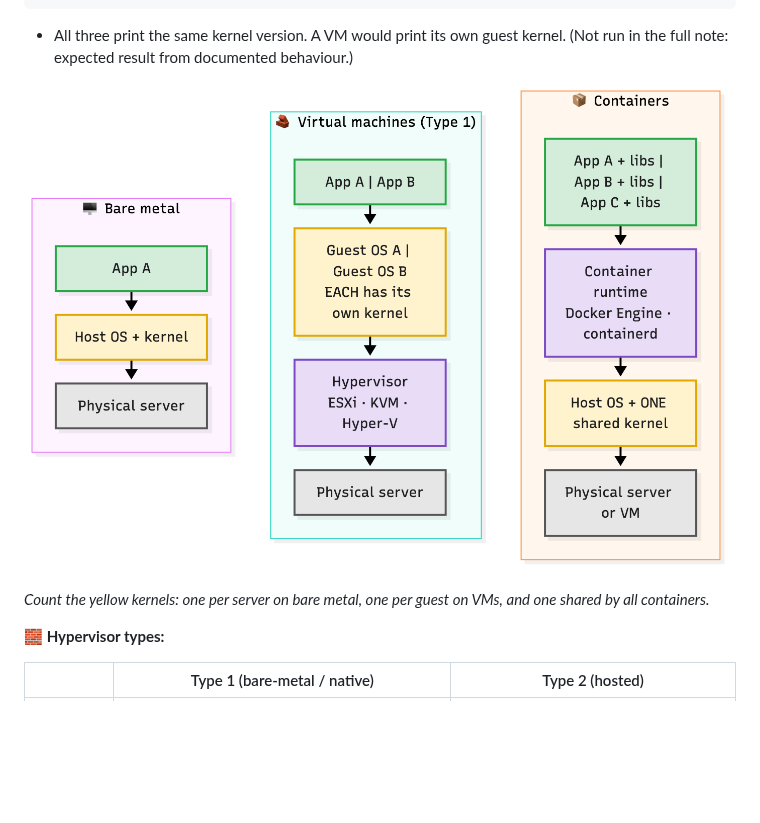
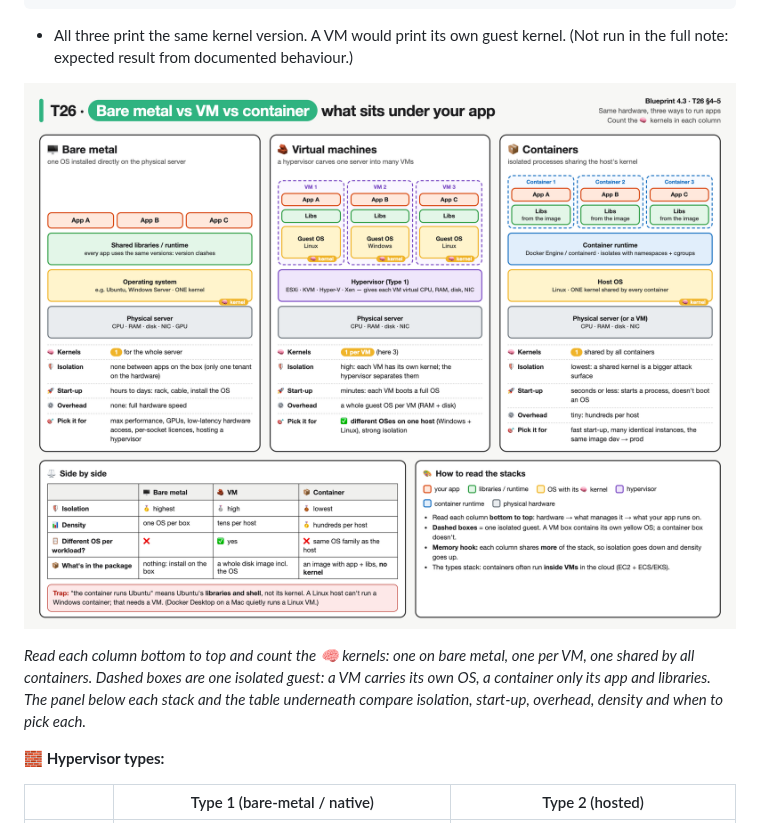
Before and after one commit to beedydo/ccna-auto-study-notes, a Markdown page: bee-essentials/T26-deployment-models-edge-computing.md, the part around the change. Rendered like a GitHub page; pictures changed too: assets/T26/05-stacks.png (deleted), assets/T26/09-bm-vm-container-stacks.png (added); blank space fills up the shorter version.

```diff
--- a/bee-essentials/T26-deployment-models-edge-computing.md
+++ b/bee-essentials/T26-deployment-models-edge-computing.md
@@ -154,9 +154,9 @@ docker run --rm ubuntu:24.04 uname -r      # Ubuntu container: same again, a dif
 
 - All three print the same kernel version. A VM would print its own guest kernel. (Not run in the full note: expected result from documented behaviour.)
 
-![Bare metal vs VM vs container stacks](../assets/T26/05-stacks.png)
+![Bare metal vs VM vs container: the three stacks side by side, with kernels, isolation, start-up and when to pick each](../assets/T26/09-bm-vm-container-stacks.png)
 
-*Count the yellow kernels: one per server on bare metal, one per guest on VMs, and one shared by all containers.*
+*Read each column bottom to top and count the 🧠 kernels: one on bare metal, one per VM, one shared by all containers. Dashed boxes are one isolated guest: a VM carries its own OS, a container only its app and libraries. The panel below each stack and the table underneath compare isolation, start-up, overhead, density and when to pick each.*
 
 **🧱 Hypervisor types:**
 
```
Also changed, not shown: bee/T26-deployment-models-edge-computing.md (+2 -2 lines), 2 other files.
